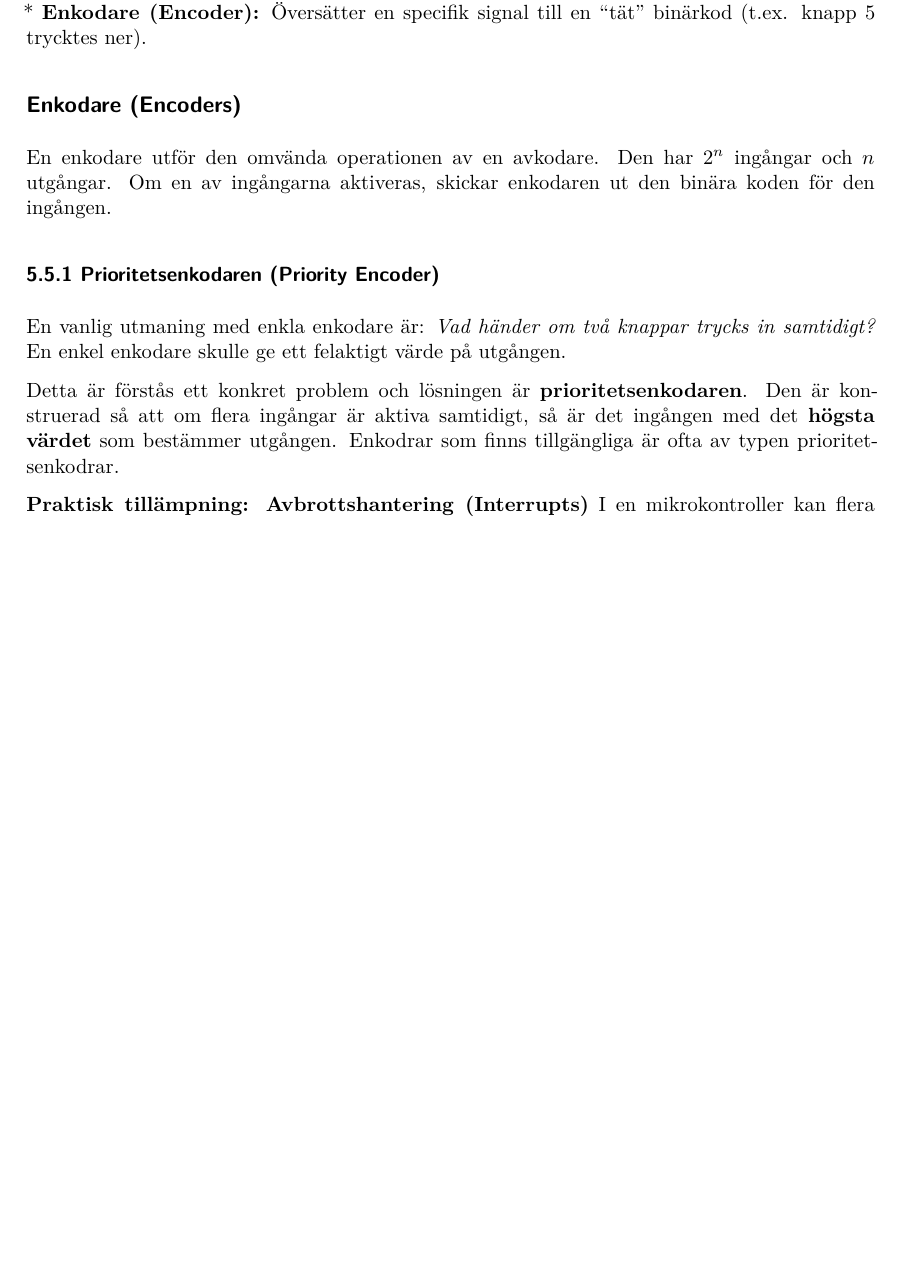
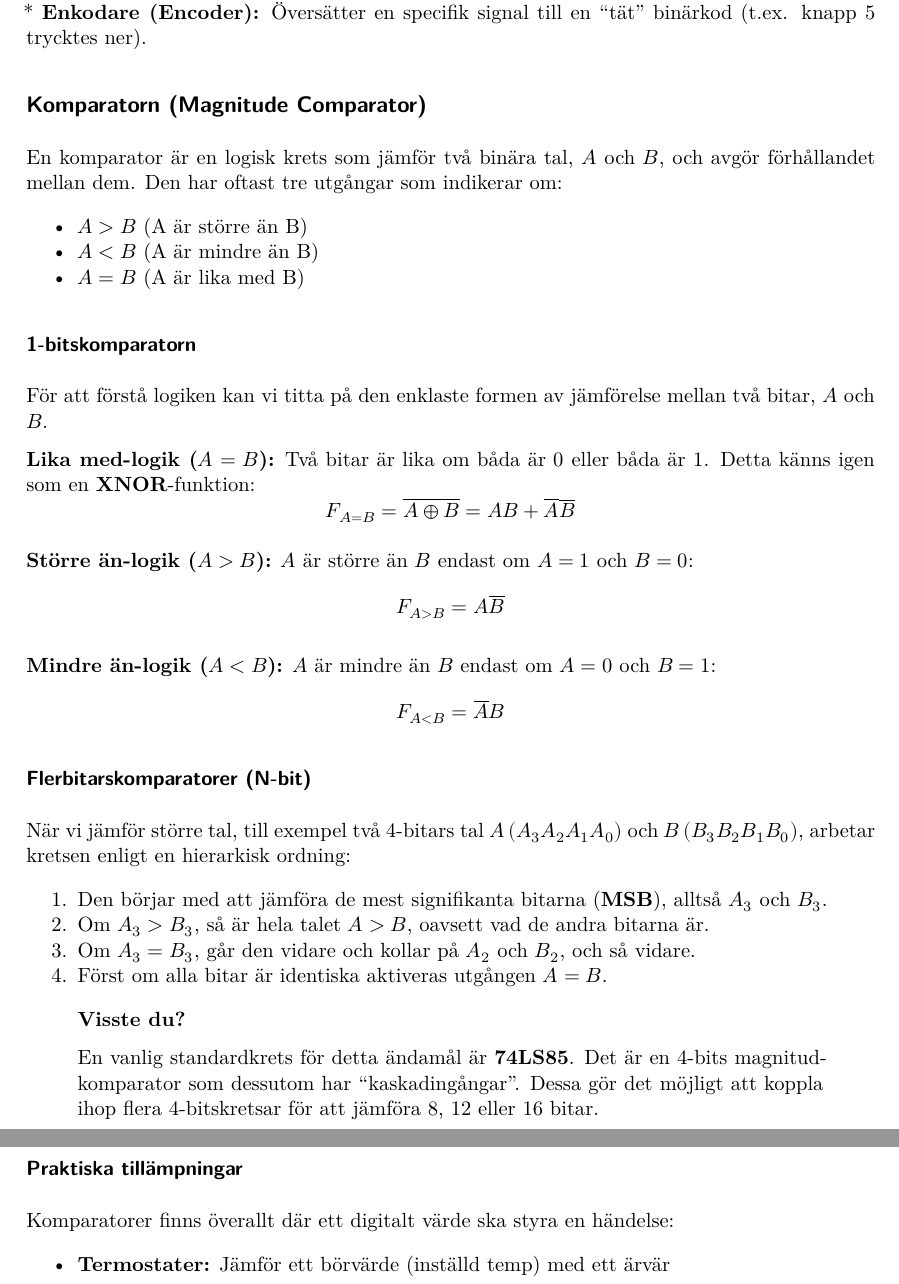
Before and after one commit to yrgohenhal/Digitalteknik-Kursbok, a Quarto document (05-kombinatoriska-kretsar.qmd): part of page 13 of 13 before the commit and two parts of pages 13 and 14 of 14 after it, the two joined at a grey line, cut so that both start at the same text, the shorter picture padded with empty space. Rendered offline with R 4.5, knitr and Pandoc in place of Quarto, then LaTeX, with nearby package versions.

Commit message:
Har editerat och lagt till komparatorn bland kombinatoriska kretsar.

```diff
--- a/05-kombinatoriska-kretsar.qmd
+++ b/05-kombinatoriska-kretsar.qmd
@@ -419,19 +423,40 @@
+## Komparatorn (Magnitude Comparator)
 
+En komparator är en logisk krets som jämför två binära tal, $A$ och $B$, och avgör förhållandet mellan dem. Den har oftast tre utgångar som indikerar om:
 
+* $A > B$ (A är större än B)
+* $A < B$ (A är mindre än B)
+* $A = B$ (A är lika med B)
 
+### 1-bitskomparatorn
+För att förstå logiken kan vi titta på den enklaste formen av jämförelse mellan två bitar, $A$ och $B$.
 
+**Lika med-logik ($A = B$):**
+Två bitar är lika om båda är $0$ eller båda är $1$. Detta känns igen som en **XNOR**-funktion:
+$$F_{A=B} = \overline{A \oplus B} = AB + \overline{A}\overline{B}$$
 
+**Större än-logik ($A > B$):**
+$A$ är större än $B$ endast om $A=1$ och $B=0$:
+$$F_{A>B} = A\overline{B}$$
 
+**Mindre än-logik ($A < B$):**
+$A$ är mindre än $B$ endast om $A=0$ och $B=1$:
+$$F_{A<B} = \overline{A}B$$
 
+### Flerbitarskomparatorer (N-bit)
+När vi jämför större tal, till exempel två 4-bitars tal $A \, (A_3 A_2 A_1 A_0)$ och $B \, (B_3 B_2 B_1 B_0)$, arbetar kretsen enligt en hierarkisk ordning:
 
-<!-- ---------------------------------------------------------------------------------------------------- -->
-## Enkodare (Encoders) {#sec-enkodare}
+1.  Den börjar med att jämföra de mest signifikanta bitarna (**MSB**), alltså $A_3$ och $B_3$.
+2.  Om $A_3 > B_3$, så är hela talet $A > B$, oavsett vad de andra bitarna är.
+3.  Om $A_3 = B_3$, går den vidare och kollar på $A_2$ och $B_2$, och så vidare.
+4.  Först om alla bitar är identiska aktiveras utgången $A = B$.
 
-En enkodare utför den omvända operationen av en avkodare. Den har $2^n$ ingångar och $n$ utgångar. Om en av ingångarna aktiveras, skickar enkodaren ut den binära koden för den ingången.
+::: {.callout-tip}
+## Visste du?
+En vanlig standardkrets för detta ändamål är **74LS85**. Det är en 4-bits magnitudkomparator som dessutom har "kaskadingångar". Dessa gör det möjligt att koppla ihop flera 4-bitskretsar för att jämföra 8, 12 eller 16 bitar.
+:::
 
-### 5.5.1 Prioritetsenkodaren (Priority Encoder)
-En vanlig utmaning med enkla enkodare är: *Vad händer om två knappar trycks in samtidigt?* En enkel enkodare skulle ge ett felaktigt värde på utgången.
+### Praktiska tillämpningar
+Komparatorer finns överallt där ett digitalt värde ska styra en händelse:
 
-Detta är förstås ett konkret problem och lösningen är **prioritetsenkodaren**. Den är konstruerad så att om flera ingångar är aktiva samtidigt, så är det ingången med det **högsta värdet** som bestämmer utgången. Enkodrar som finns tillgängliga är ofta av typen prioritetsenkodrar.
-
-**Praktisk tillämpning: Avbrottshantering (Interrupts)**
+* **Termostater:** Jämför ett börvärde (inställd temp) med ett ärvär
```
Also changed, not shown: 05-kombinatoriska-kretsar.qmd (27 more changed lines).
